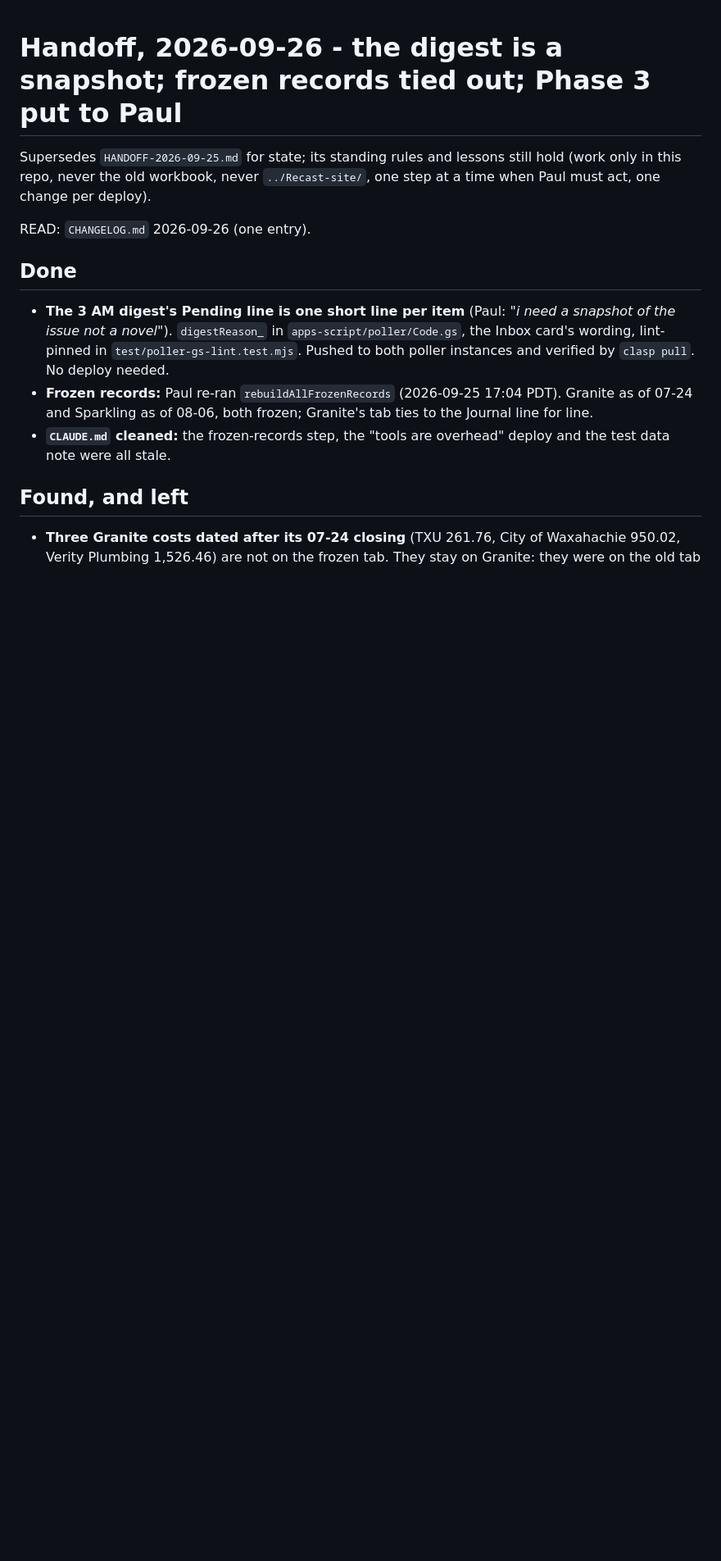
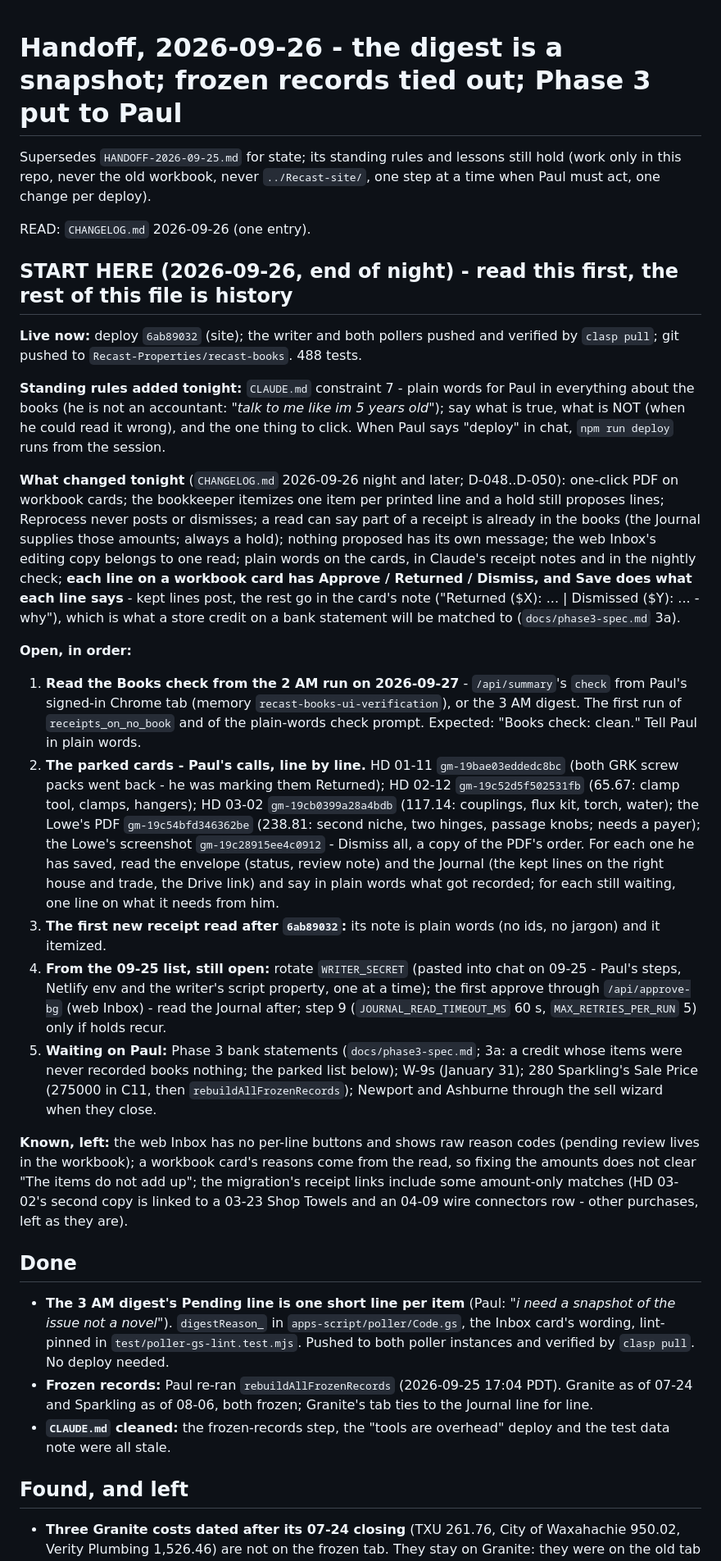
Before and after one commit to Recast-Properties/recast-books, a Markdown page: HANDOFF-2026-09-26.md, the part around the change. Shown at 82% size. Rendered like a GitHub page; blank space fills up the shorter version.

Commit message:
Handoff: START HERE for the next session - live state, tonight's rules, the open list in order
Co-Authored-By: Claude Opus 5.5 <noreply@anthropic.com>

```diff
--- a/HANDOFF-2026-09-26.md
+++ b/HANDOFF-2026-09-26.md
@@ -4,6 +4,47 @@ Supersedes `HANDOFF-2026-09-25.md` for state; its standing rules and lessons sti
 never the old workbook, never `../Recast-site/`, one step at a time when Paul must act, one change per deploy).
 
 READ: `CHANGELOG.md` 2026-09-26 (one entry).
+
+## START HERE (2026-09-26, end of night) - read this first, the rest of this file is history
+
+**Live now:** deploy `6ab89032` (site); the writer and both pollers pushed and verified by `clasp pull`; git pushed to
+`Recast-Properties/recast-books`. 488 tests.
+
+**Standing rules added tonight:** `CLAUDE.md` constraint 7 - plain words for Paul in everything about the books (he is
+not an accountant: *"talk to me like im 5 years old"*); say what is true, what is NOT (when he could read it wrong),
+and the one thing to click. When Paul says "deploy" in chat, `npm run deploy` runs from the session.
+
+**What changed tonight** (`CHANGELOG.md` 2026-09-26 night and later; D-048..D-050): one-click PDF on workbook cards;
+the bookkeeper itemizes one item per printed line and a hold still proposes lines; Reprocess never posts or dismisses;
+a read can say part of a receipt is already in the books (the Journal supplies those amounts; always a hold); nothing
+proposed has its own message; the web Inbox's editing copy belongs to one read; plain words on the cards, in Claude's
+receipt notes and in the nightly check; **each line on a workbook card has Approve / Returned / Dismiss, and Save does
+what each line says** - kept lines post, the rest go in the card's note ("Returned ($X): ... | Dismissed ($Y): ... -
+why"), which is what a store credit on a bank statement will be matched to (`docs/phase3-spec.md` 3a).
+
+**Open, in order:**
+1. **Read the Books check from the 2 AM run on 2026-09-27** - `/api/summary`'s `check` from Paul's signed-in Chrome tab
+   (memory `recast-books-ui-verification`), or the 3 AM digest. The first run of `receipts_on_no_book` and of the
+   plain-words check prompt. Expected: "Books check: clean." Tell Paul in plain words.
+2. **The parked cards - Paul's calls, line by line.** HD 01-11 `gm-19bae03eddedc8bc` (both GRK screw packs went back -
+   he was marking them Returned); HD 02-12 `gm-19c52d5f502531fb` (65.67: clamp tool, clamps, hangers); HD 03-02
+   `gm-19cb0399a28a4bdb` (117.14: couplings, flux kit, torch, water); the Lowe's PDF `gm-19c54bfd346362be` (238.81:
+   second niche, two hinges, passage knobs; needs a payer); the Lowe's screenshot `gm-19c28915ee4c0912` - Dismiss all,
+   a copy of the PDF's order. For each one he has saved, read the envelope (status, review note) and the Journal (the
+   kept lines on the right house and trade, the Drive link) and say in plain words what got recorded; for each still
+   waiting, one line on what it needs from him.
+3. **The first new receipt read after `6ab89032`:** its note is plain words (no ids, no jargon) and it itemized.
+4. **From the 09-25 list, still open:** rotate `WRITER_SECRET` (pasted into chat on 09-25 - Paul's steps, Netlify env and
+   the writer's script property, one at a time); the first approve through `/api/approve-bg` (web Inbox) - read the
+   Journal after; step 9 (`JOURNAL_READ_TIMEOUT_MS` 60 s, `MAX_RETRIES_PER_RUN` 5) only if holds recur.
+5. **Waiting on Paul:** Phase 3 bank statements (`docs/phase3-spec.md`; 3a: a credit whose items were never recorded
+   books nothing; the parked list below); W-9s (January 31); 280 Sparkling's Sale Price (275000 in C11, then
+   `rebuildAllFrozenRecords`); Newport and Ashburne through the sell wizard when they close.
+
+**Known, left:** the web Inbox has no per-line buttons and shows raw reason codes (pending review lives in the
+workbook); a workbook card's reasons come from the read, so fixing the amounts does not clear "The items do not add
+up"; the migration's receipt links include some amount-only matches (HD 03-02's second copy is linked to a 03-23 Shop
+Towels and an 04-09 wire connectors row - other purchases, left as they are).
 
 ## Done
 
```
Also changed, not shown: CLAUDE.md (+1 -1 lines).
